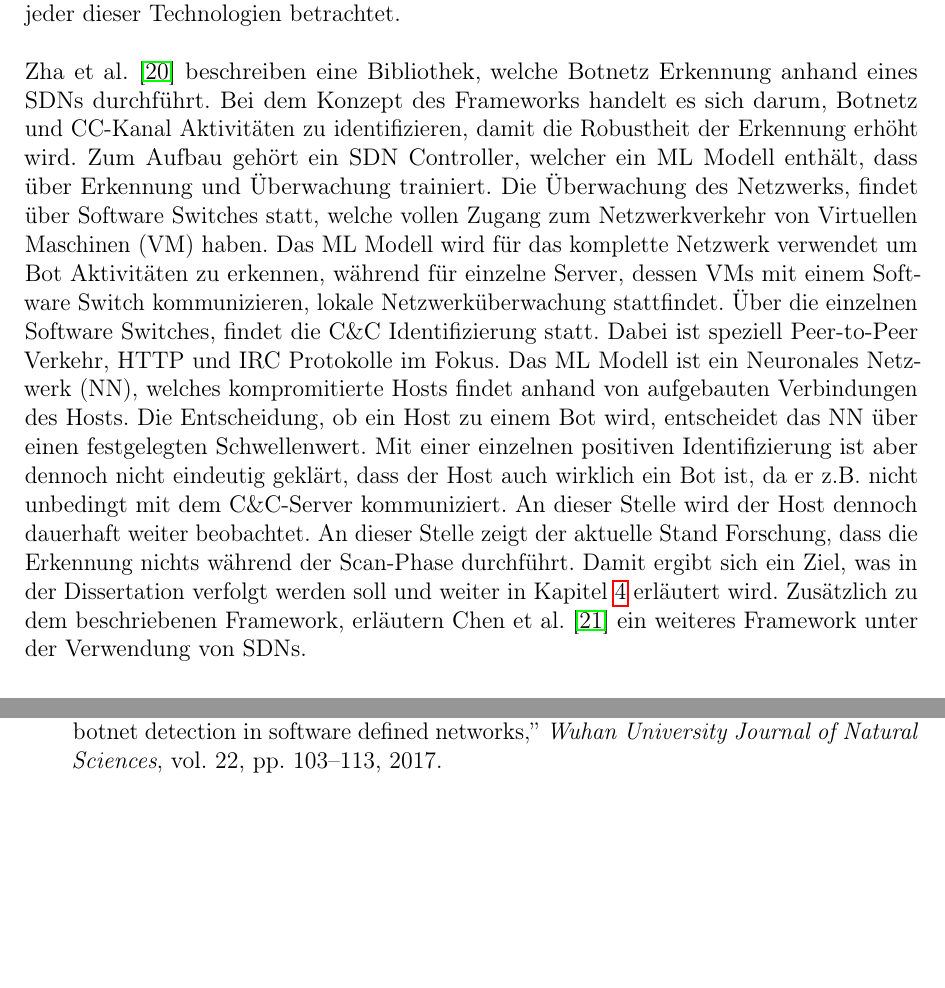
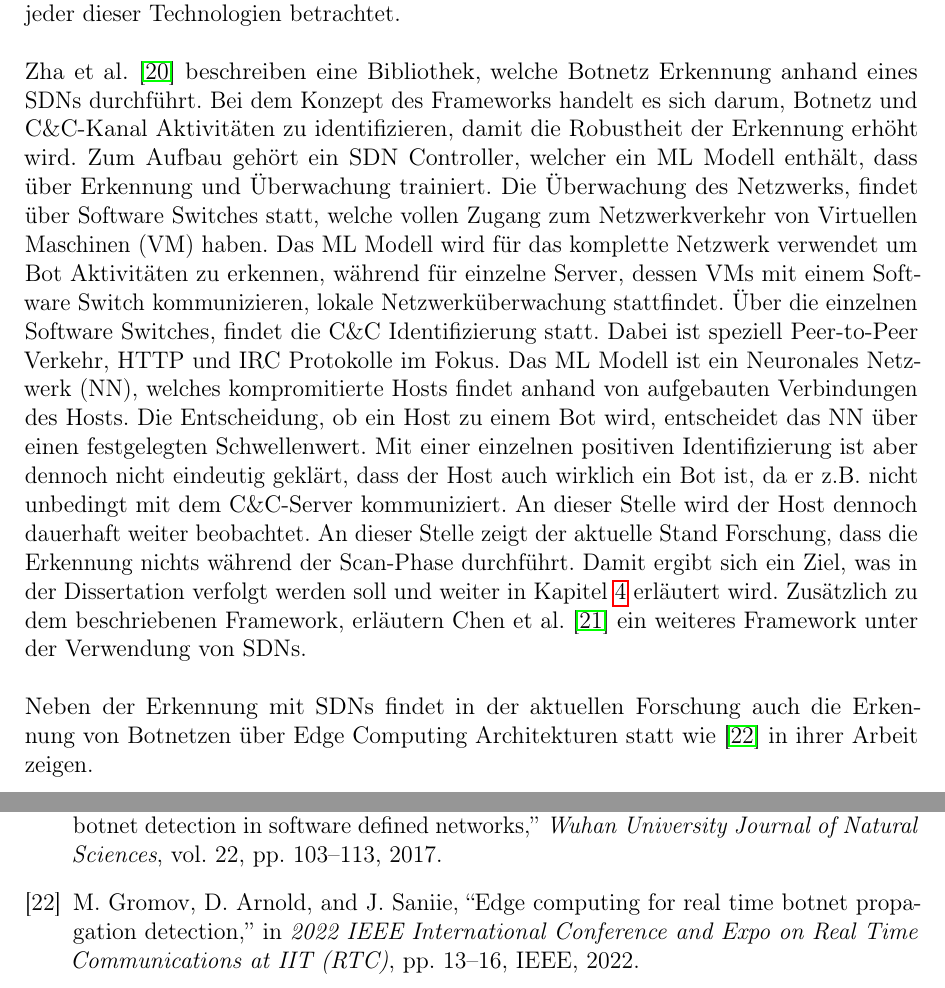
Before and after one commit to EvilWatermelon/Multi-level-botnet-detection, a LaTeX document (exposé/main.tex, which reads exposé/chapter/research.tex, exposé/references.bib): two parts of pages 10 and 15 of 15, joined at a grey line, cut so that both start at the same text, the shorter picture padded with empty space. Compiled offline with pdfLaTeX.

Commit message:
added new current research state

```diff
--- a/exposé/chapter/research.tex
+++ b/exposé/chapter/research.tex
@@ -7,7 +7,7 @@ Wazzan et al. \cite{Wazzan2021InternetOT} schlägt die Kombination mehrerer Tech
 Daher sollen neben der Erkennung über ML auch weitere Technologien mitbetrachtet werden. Wazzan et al. fasst anhand verschiedener Studien folgende
 weitere Technologien zusammen: Software Defined Network (SDN), Edge Computing, Blockchain, Fog Computing und Network Function Virtualization (NFV).
 Im folgenden wird der aktuelle Stand der Forschung zu jeder dieser Technologien betrachtet. \\ \\ Zha et al. \cite{DBLP:conf/cns/Zha0GMC19} beschreiben
-eine Bibliothek, welche Botnetz Erkennung anhand eines SDNs durchführt. Bei dem Konzept des Frameworks handelt es sich darum, Botnetz und C&C-Kanal Aktivitäten
+eine Bibliothek, welche Botnetz Erkennung anhand eines SDNs durchführt. Bei dem Konzept des Frameworks handelt es sich darum, Botnetz und C\&C-Kanal Aktivitäten
 zu identifizieren, damit die Robustheit der Erkennung erhöht wird. Zum Aufbau gehört ein SDN Controller, welcher ein ML Modell enthält, dass über Erkennung und
 Überwachung trainiert. Die Überwachung des Netzwerks, findet über Software Switches statt, welche vollen Zugang zum Netzwerkverkehr von Virtuellen Maschinen (VM) haben.
 Das ML Modell wird für das komplette Netzwerk verwendet um Bot Aktivitäten zu erkennen, während für einzelne Server, dessen VMs mit einem Software Switch kommunizieren,
@@ -16,5 +16,6 @@ Protokolle im Fokus. Das ML Modell ist ein Neuronales Netzwerk (NN), welches kom
 Host zu einem Bot wird, entscheidet das NN über einen festgelegten Schwellenwert. Mit einer einzelnen positiven Identifizierung ist aber dennoch nicht eindeutig geklärt, dass der
 Host auch wirklich ein Bot ist, da er z.B. nicht unbedingt mit dem C\&C-Server kommuniziert. An dieser Stelle wird der Host dennoch dauerhaft weiter beobachtet. An dieser Stelle
 zeigt der aktuelle Stand Forschung, dass die Erkennung nichts während der Scan-Phase durchführt. Damit ergibt sich ein Ziel, was in der Dissertation verfolgt werden soll und weiter
-in Kapitel \ref{sec:goals} erläutert wird.
-Zusätzlich zu dem beschriebenen Framework, erläutern Chen et al. \cite{Chen2017BotGuardLR} ein weiteres Framework unter der Verwendung von SDNs.
+in Kapitel \ref{sec:goals} erläutert wird. Zusätzlich zu dem beschriebenen Framework, erläutern Chen et al. \cite{Chen2017BotGuardLR} ein weiteres Framework unter der Verwendung von
+SDNs. \\ \\ Neben der Erkennung mit SDNs findet in der aktuellen Forschung auch die Erkennung von Botnetzen über Edge Computing Architekturen statt wie \cite{gromov2022edge} in ihrer
+Arbeit zeigen.
--- a/exposé/references.bib
+++ b/exposé/references.bib
@@ -313,0 +326,5 @@
+  title={Edge Computing for Real Time Botnet Propagation Detection},
+  author={Gromov, Mikhail and Arnold, David and Saniie, Jafar},
+  booktitle={2022 IEEE International Conference and Expo on Real Time Communications at IIT (RTC)},
+  pages={13--16},
+  year={2022},
```
Also changed, not shown: exposé/main.pdf, exposé/references.bib (62 more changed lines).
